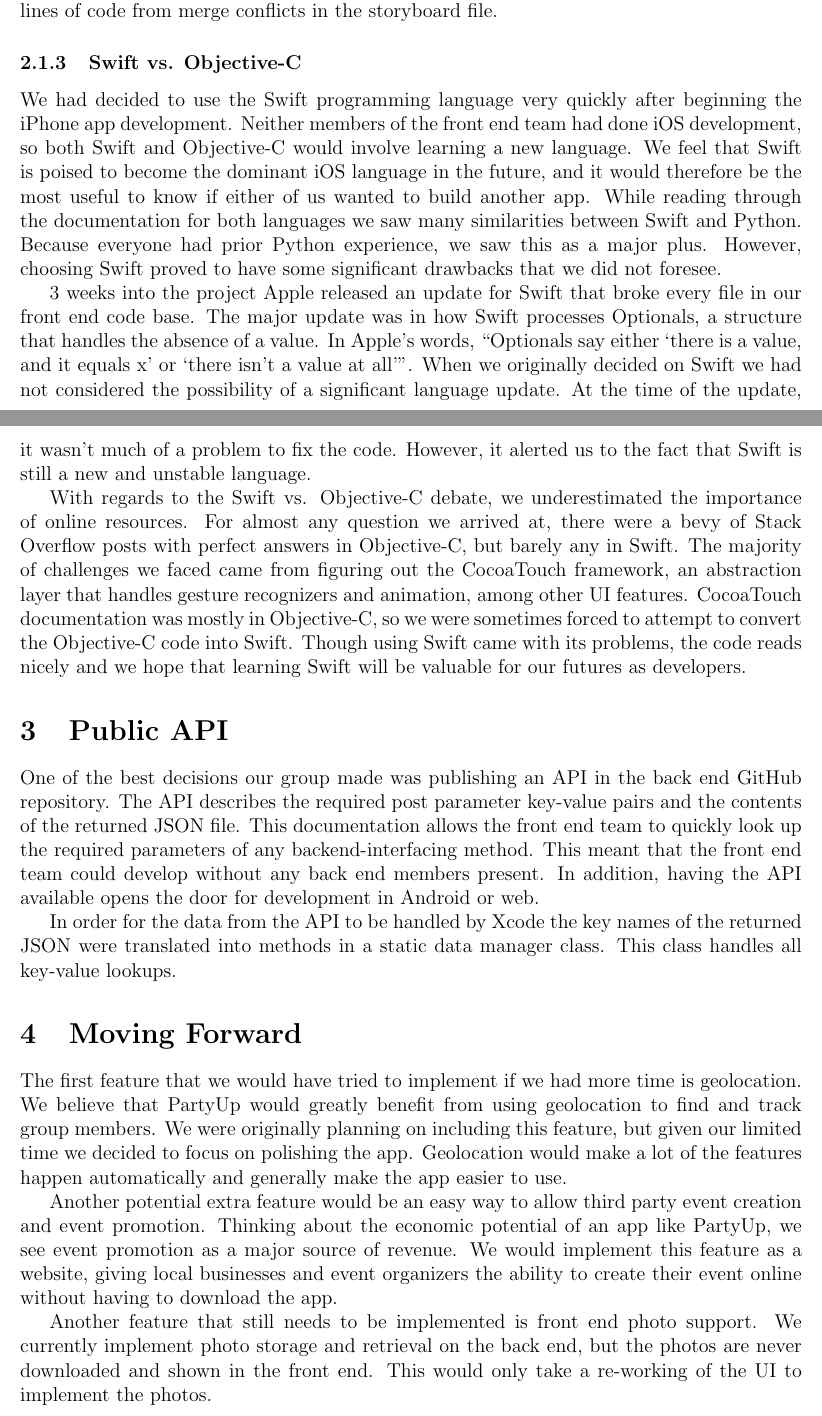
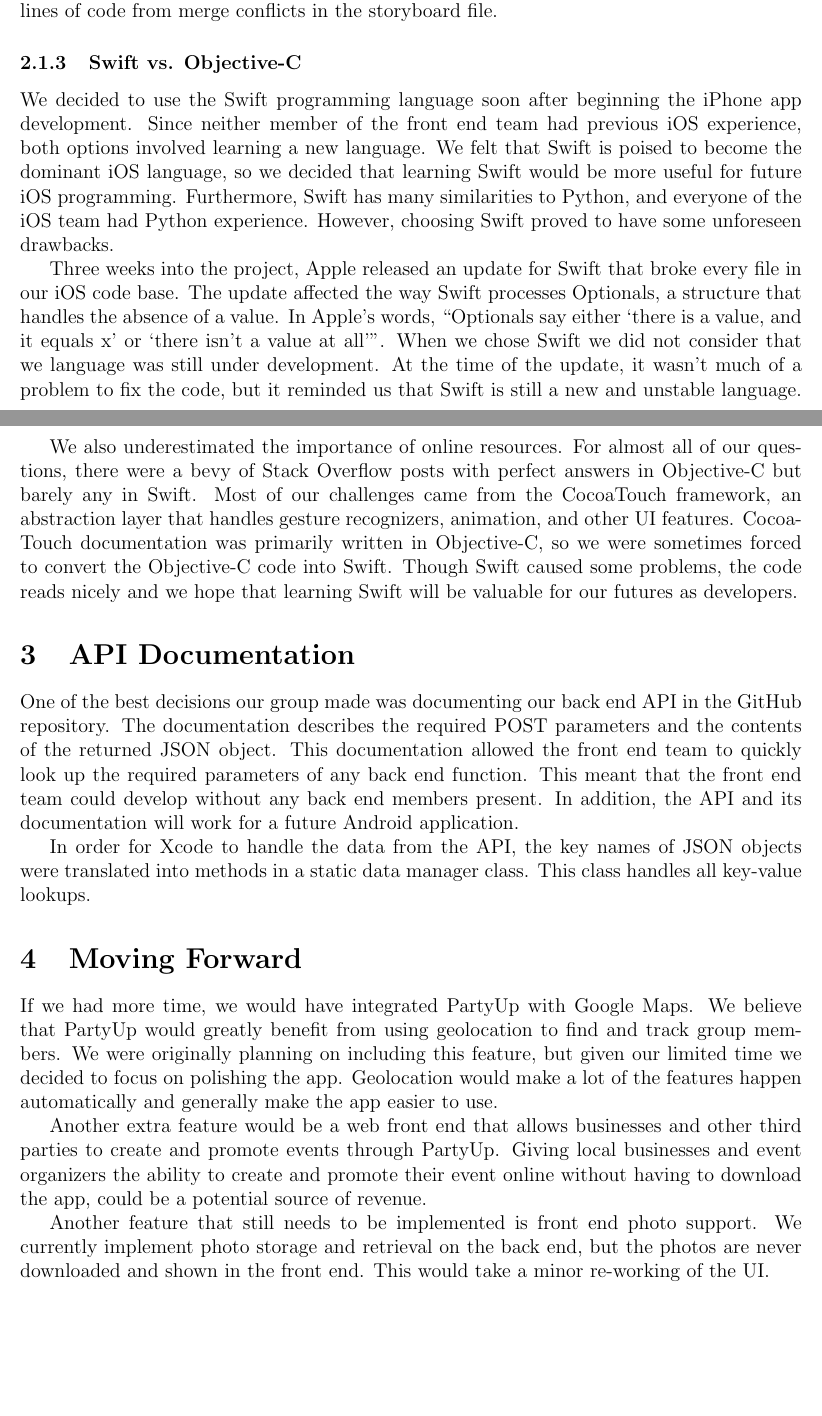
Before and after one commit to BDGL-Hacks/documentation-333, a LaTeX document (report.tex): two parts of pages 2 and 3 of 7 before the commit and two parts of pages 2 and 3 of 6 after it, joined at a grey line, cut so that both start at the same text, the shorter picture padded with empty space. Compiled offline with pdfLaTeX.

Commit message:
final edits to index.html, internals, and report.

```diff
--- a/report.tex
+++ b/report.tex
@@ -75,50 +77,51 @@ However, had we decided to not use the interface builder, we could have saved ho
 
 \subsubsection{Swift vs. Objective-C}
 
-We had decided to use the Swift programming language very quickly after beginning the iPhone app development.
-Neither members of the front end team had done iOS development, so both Swift and Objective-C would involve learning a new language.
-We feel that Swift is poised to become the dominant iOS language in the future, and it would therefore be the most useful to know if either of us wanted to build another app.
-While reading through the documentation for both languages we saw many similarities between Swift and Python.
-Because everyone had prior Python experience, we saw this as a major plus.
-However, choosing Swift proved to have some significant drawbacks that we did not foresee.
+We decided to use the Swift programming language soon after beginning the iPhone app development.
+Since neither member of the front end team had previous iOS experience, both options involved learning a new language.
+We felt that Swift is poised to become the dominant iOS language,
+so we decided that learning Swift would be more useful for future iOS programming.
+Furthermore, Swift has many similarities to Python, and everyone of the iOS team had Python experience.
+However, choosing Swift proved to have some unforeseen drawbacks.
 
-3 weeks into the project Apple released an update for Swift that broke every file in our front end code base.
-The major update was in how Swift processes Optionals, a structure that handles the absence of a value.
+Three weeks into the project, Apple released an update for Swift that broke every file in our iOS code base.
+The update affected the way Swift processes Optionals, a structure that handles the absence of a value.
 In Apple's words, ``Optionals say either `there is a value, and it equals x' or `there isn't a value at all'".
-When we originally decided on Swift we had not considered the possibility of a significant language update.
-At the time of the update, it wasn't much of a problem to fix the code.
-However, it alerted us to the fact that Swift is still a new and unstable language.
+When we chose Swift we did not consider that we language was still under development.
+At the time of the update, it wasn't much of a problem to fix the code,
+but it reminded us that Swift is still a new and unstable language.
 
-With regards to the Swift vs. Objective-C debate, we underestimated the importance of online resources.
-For almost any question we arrived at, there were a bevy of Stack Overflow posts with perfect answers in Objective-C, but barely any in Swift.
-The majority of challenges we faced came from figuring out the CocoaTouch framework, an abstraction layer that handles gesture recognizers and animation, among other UI features.
-CocoaTouch documentation was mostly in Objective-C, so we were sometimes forced to attempt to convert the Objective-C code into Swift.
-Though using Swift came with its problems, the code reads nicely and we hope that learning Swift will be valuable for our futures as developers.
+We also underestimated the importance of online resources.
+For almost all of our questions, there were a bevy of Stack Overflow posts with perfect answers in Objective-C but barely any in Swift.
+Most of our challenges came from the CocoaTouch framework, an abstraction layer that handles gesture recognizers, animation, and other UI features.
+CocoaTouch documentation was primarily written in Objective-C, so we were sometimes forced to convert the Objective-C code into Swift.
+Though Swift caused some problems, the code reads nicely and we hope that learning Swift will be valuable for our futures as developers.
 
-\section{Public API}
+\section{API Documentation}
 
-One of the best decisions our group made was publishing an API in the back end GitHub repository.
-The API describes the required post parameter key-value pairs and the contents of the returned JSON file.
-This documentation allows the front end team to quickly look up the required parameters of any backend-interfacing method.
+One of the best decisions our group made was documenting our back end API in the GitHub repository.
+The documentation describes the required POST parameters and the contents of the returned JSON object.
+This documentation allowed the front end team to quickly look up the required parameters of any back end function.
 This meant that the front end team could develop without any back end members present.
-In addition, having the API available opens the door for development in Android or web.
+In addition, the API and its documentation will work for a future Android application.
 
-In order for the data from the API to be handled by Xcode the key names of the returned JSON were translated into methods in a static data manager class. This class handles all key-value lookups.
+In order for Xcode to handle the data from the API, the key names of JSON objects were translated into methods in a static data manager class.
+This class handles all key-value lookups.
 
 \section{Moving Forward}
 
-The first feature that we would have tried to implement if we had more time is geolocation.
+If we had more time, we would have integrated PartyUp with Google Maps.
 We believe that PartyUp would greatly benefit from using geolocation to find and track group members.
 We were originally planning on including this feature, but given our limited time we decided to focus on polishing the app.
 Geolocation would make a lot of the features happen automatically and generally make the app easier to use.
 
-Another potential extra feature would be an easy way to allow third party event creation and event promotion.
-Thinking about the economic potential of an app like PartyUp, we see event promotion as a major source of revenue.
-We would implement this feature as a website, giving local businesses and event organizers the ability to create their event online without having to download the app.
+Another extra feature would be a web front end that allows businesses and other third parties to create and promote events through PartyUp.
+Giving local businesses and event organizers the ability to create and promote their event online without having to download the app,
+could be a potential source of revenue.
 
 Another feature that still needs to be implemented is front end photo support.
 We currently implement photo storage and retrieval on the back end, but the photos are never downloaded and shown in the front end.
-This would only take a re-working of the UI to implement the photos.
+This would take a minor re-working of the UI.
 
 \section{Challenges}
 
```
Also changed, not shown: internals.tex (+1 -1 lines), report.tex (50 more changed lines), 1 other file.
